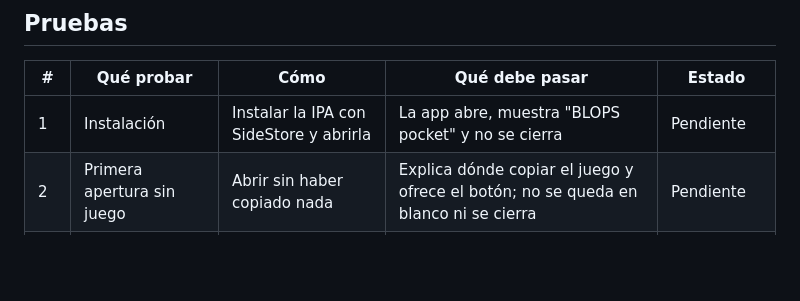
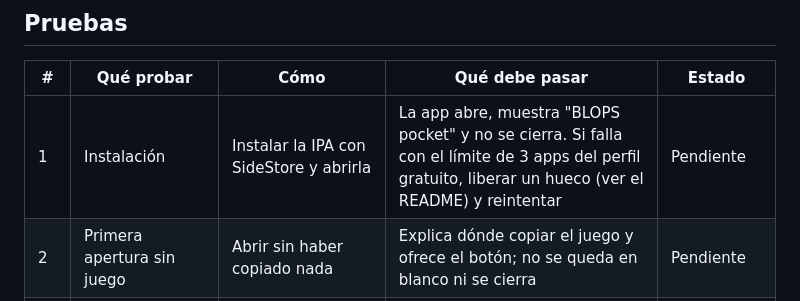
Before and after one commit to AdrianTomasDiez/BLOPS-pocket, a Markdown page: pruebas-iphone.md, the part around the change. Drawn GitHub-style; blank space fills up the shorter version.

```diff
--- a/pruebas-iphone.md
+++ b/pruebas-iphone.md
@@ -14,7 +14,7 @@
 
 | # | Qué probar | Cómo | Qué debe pasar | Estado |
 |---|---|---|---|---|
-| 1 | Instalación | Instalar la IPA con SideStore y abrirla | La app abre, muestra "BLOPS pocket" y no se cierra | Pendiente |
+| 1 | Instalación | Instalar la IPA con SideStore y abrirla | La app abre, muestra "BLOPS pocket" y no se cierra. Si falla con el límite de 3 apps del perfil gratuito, liberar un hueco (ver el README) y reintentar | Pendiente |
 | 2 | Primera apertura sin juego | Abrir sin haber copiado nada | Explica dónde copiar el juego y ofrece el botón; no se queda en blanco ni se cierra | Pendiente |
 | 3 | Carpeta visible en Archivos | Abrir Archivos → En mi iPhone | Aparece **BLOPS pocket** con una carpeta **Games** dentro | Pendiente |
 | 4 | Copia de ~2,6 GiB | Copiar la carpeta del juego (con `zone/`) a `BLOPS pocket/Games` | La copia termina; apuntar cuánto tarda y si el iPhone avisa de falta de espacio | Pendiente |
```
Also changed, not shown: README.md (+13 -0 lines).
